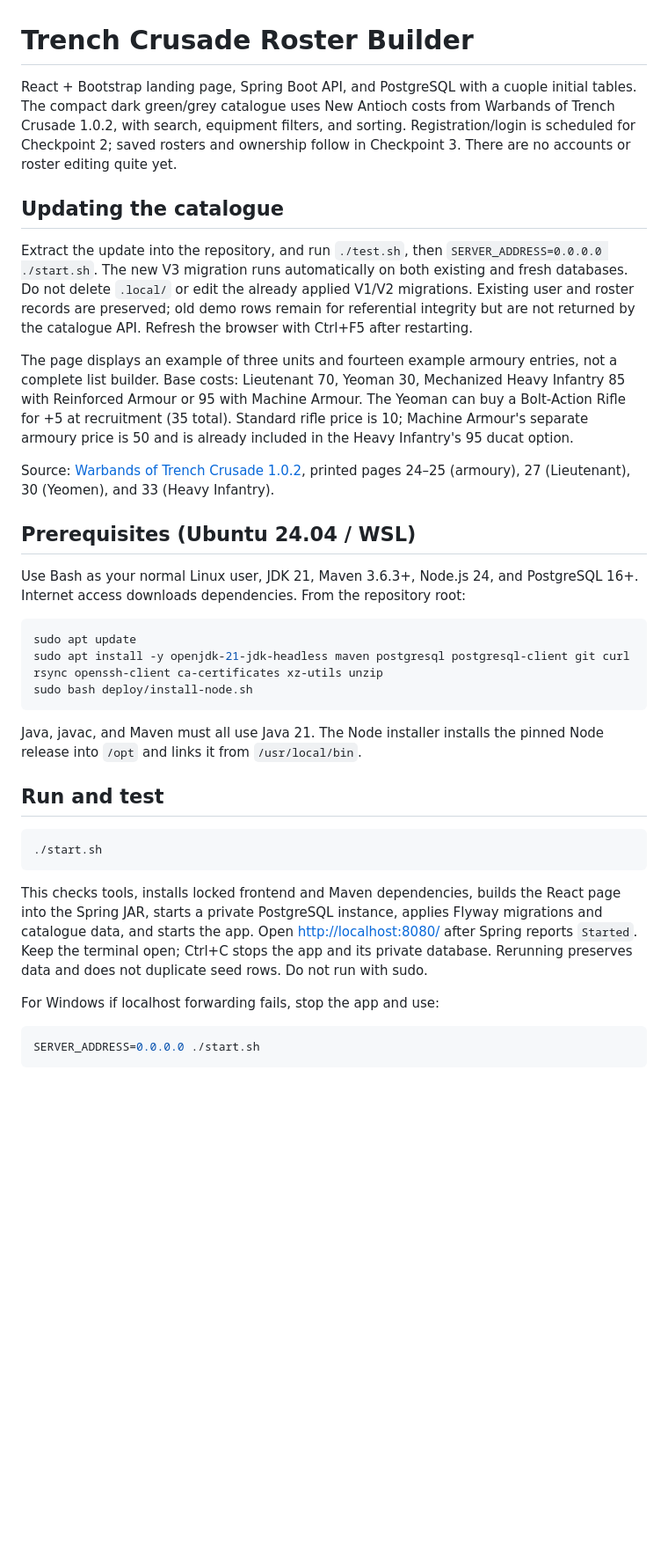
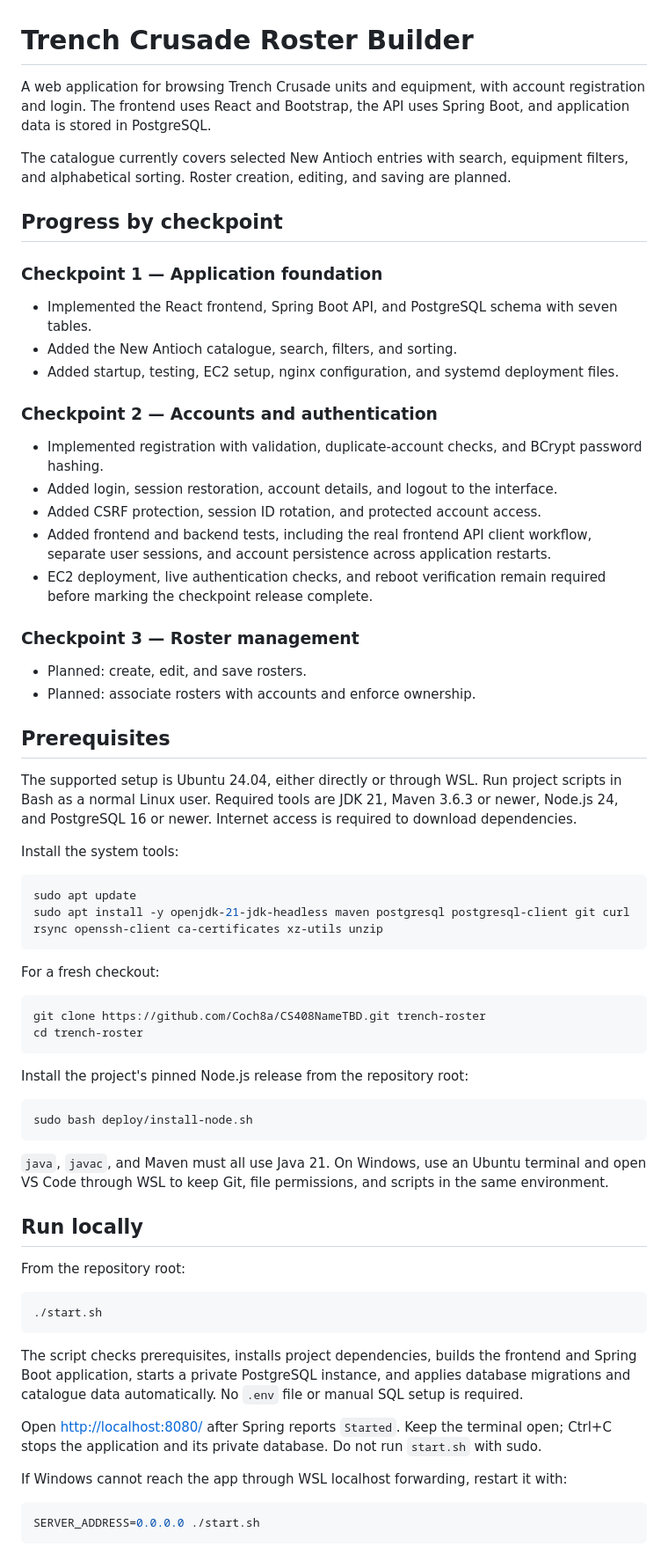
Before and after one commit to Coch8a/CS408NameTBD, a Markdown page: README.md, the part around one of its changes. Shown at 88% size. GitHub-like rendering; blank space fills up the shorter version.

````diff
--- a/README.md
+++ b/README.md
@@ -1,58 +1,69 @@
 # Trench Crusade Roster Builder
 
-React + Bootstrap landing page, Spring Boot API, and PostgreSQL with a cuople initial
-tables. The compact dark green/grey catalogue uses New Antioch costs from
-Warbands of Trench Crusade 1.0.2, with search, equipment filters, and sorting. Registration/login is scheduled for Checkpoint 2; saved rosters and
-ownership follow in Checkpoint 3. There are no accounts or roster editing quite yet.
+A web application for browsing Trench Crusade units and equipment, with account registration and login. The frontend uses React and Bootstrap, the API uses Spring Boot, and application data is stored in PostgreSQL.
 
-## Updating the catalogue
+The catalogue currently covers selected New Antioch entries with search, equipment filters, and alphabetical sorting. Roster creation, editing, and saving are planned.
 
-Extract the update into the repository,  and run
-`./test.sh`, then `SERVER_ADDRESS=0.0.0.0 ./start.sh`. The new V3 migration runs
-automatically on both existing and fresh databases. Do not delete `.local/` or
-edit the already applied V1/V2 migrations. Existing user and roster records are
-preserved; old demo rows remain for referential integrity but are not returned
-by the catalogue API. Refresh the browser with Ctrl+F5 after restarting.
+## Progress by checkpoint
 
-The page displays an example of three units and fourteen example armoury entries,
-not a complete list builder. Base costs: Lieutenant 70, Yeoman 30, Mechanized
-Heavy Infantry 85 with Reinforced Armour or 95 with Machine Armour. The Yeoman
-can buy a Bolt-Action Rifle for +5 at recruitment (35 total). Standard rifle
-price is 10; Machine Armour's separate armoury price is 50 and is already
-included in the Heavy Infantry's 95 ducat option.
+### Checkpoint 1 — Application foundation
 
-Source: [Warbands of Trench Crusade 1.0.2](https://www.trenchcrusade.com/app/uploads/2026/09/Warbands-of-Trench-Crusade.pdf),
-printed pages 24–25 (armoury), 27 (Lieutenant), 30 (Yeomen), and 33 (Heavy Infantry).
+- Implemented the React frontend, Spring Boot API, and PostgreSQL schema with seven tables.
+- Added the New Antioch catalogue, search, filters, and sorting.
+- Added startup, testing, EC2 setup, nginx configuration, and systemd deployment files.
 
+### Checkpoint 2 — Accounts and authentication
 
-## Prerequisites (Ubuntu 24.04 / WSL)
+- Implemented registration with validation, duplicate-account checks, and BCrypt password hashing.
+- Added login, session restoration, account details, and logout to the interface.
+- Added CSRF protection, session ID rotation, and protected account access.
+- Added frontend and backend tests, including the real frontend API client workflow, separate user sessions, and account persistence across application restarts.
+- EC2 deployment, live authentication checks, and reboot verification remain required before marking the checkpoint release complete.
 
-Use Bash as your normal Linux user, JDK 21, Maven 3.6.3+, Node.js 24, and
-PostgreSQL 16+. Internet access downloads dependencies. From the repository root:
+### Checkpoint 3 — Roster management
+
+- Planned: create, edit, and save rosters.
+- Planned: associate rosters with accounts and enforce ownership.
+
+## Prerequisites
+
+The supported setup is Ubuntu 24.04, either directly or through WSL. Run project scripts in Bash as a normal Linux user. Required tools are JDK 21, Maven 3.6.3 or newer, Node.js 24, and PostgreSQL 16 or newer. Internet access is required to download dependencies.
+
+Install the system tools:
 
 ```bash
 sudo apt update
 sudo apt install -y openjdk-21-jdk-headless maven postgresql postgresql-client git curl rsync openssh-client ca-certificates xz-utils unzip
+```
+
+For a fresh checkout:
+
+```bash
+git clone https://github.com/Coch8a/CS408NameTBD.git trench-roster
+cd trench-roster
+```
+
+Install the project's pinned Node.js release from the repository root:
+
+```bash
 sudo bash deploy/install-node.sh
 ```
 
-Java, javac, and Maven must all use Java 21. The Node installer installs the pinned
-Node release into `/opt` and links it from `/usr/local/bin`.
+`java`, `javac`, and Maven must all use Java 21. On Windows, use an Ubuntu terminal and open VS Code through WSL to keep Git, file permissions, and scripts in the same environment.
 
-## Run and test
+## Run locally
+
+From the repository root:
 
 ```bash
 ./start.sh
 ```
 
-This checks tools, installs locked frontend and Maven dependencies, builds the
-React page into the Spring JAR, starts a private PostgreSQL instance, applies
-Flyway migrations and catalogue data, and starts the app. Open
-[http://localhost:8080/](http://localhost:8080/) after Spring reports `Started`.
-Keep the terminal open; Ctrl+C stops the app and its private database. Rerunning
-preserves data and does not duplicate seed rows. Do not run with sudo.
+The script checks prerequisites, installs project dependencies, builds the frontend and Spring Boot application, starts a private PostgreSQL instance, and applies database migrations and catalogue data automatically. No `.env` file or manual SQL setup is required.
 
-For Windows if localhost forwarding fails, stop the app and use:
+Open [http://localhost:8080/](http://localhost:8080/) after Spring reports `Started`. Keep the terminal open; Ctrl+C stops the application and its private database. Do not run `start.sh` with sudo.
+
+If Windows cannot reach the app through WSL localhost forwarding, restart it with:
 
 ```bash
 SERVER_ADDRESS=0.0.0.0 ./start.sh
````
Also changed, not shown: other parts of README.md (+87 -61 lines).
